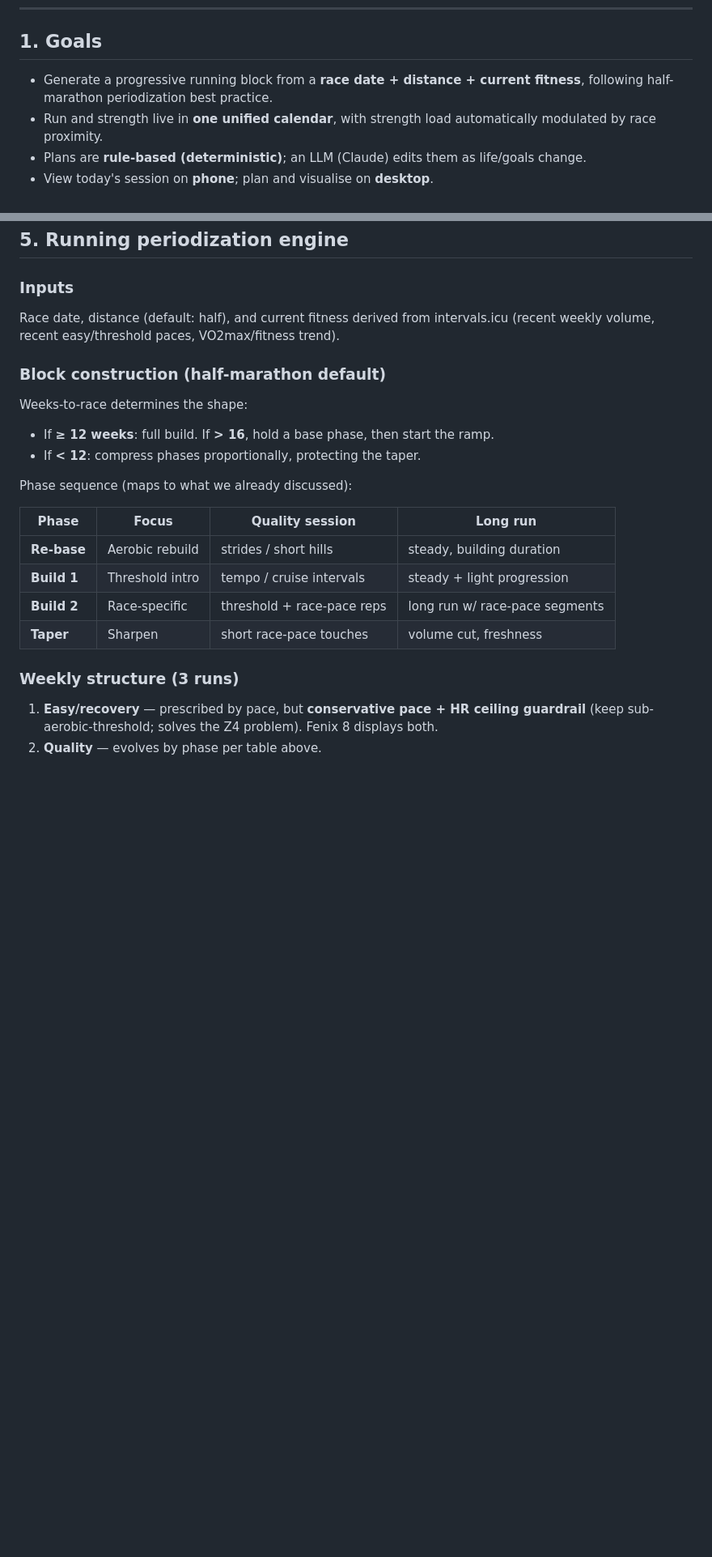
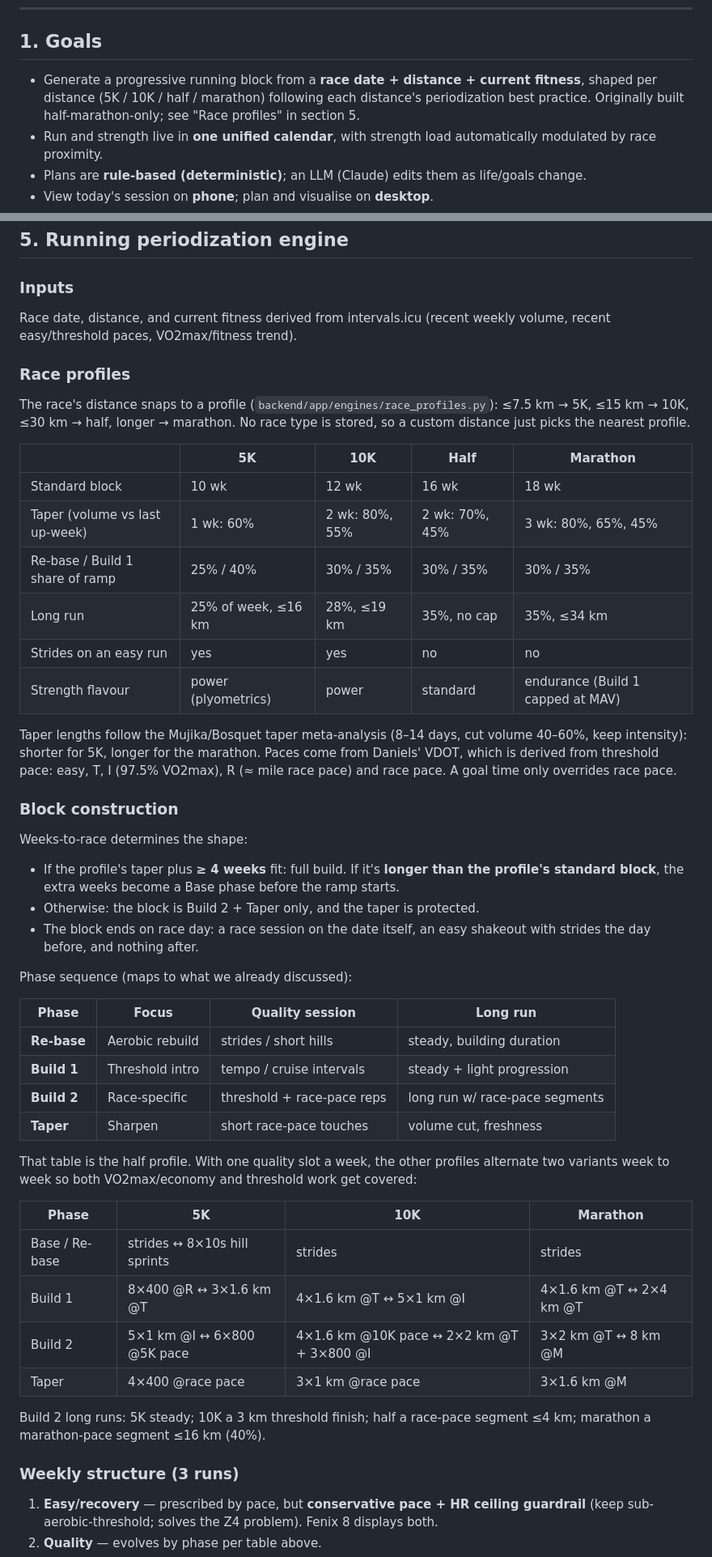
Before and after one commit to rdaswav/training_app, a Markdown page: SPEC.md, 2 parts joined by grey strips. Shown at 81% size. Drawn GitHub-style; blank space fills up the shorter version.

```diff
--- a/SPEC.md
+++ b/SPEC.md
@@ -6,7 +6,7 @@ A personal running + strength periodization app. Replaces a Runna subscription a
 
 ## 1. Goals
 
-- Generate a progressive running block from a **race date + distance + current fitness**, following half-marathon periodization best practice.
+- Generate a progressive running block from a **race date + distance + current fitness**, shaped per distance (5K / 10K / half / marathon) following each distance's periodization best practice. Originally built half-marathon-only; see "Race profiles" in section 5.
 - Run and strength live in **one unified calendar**, with strength load automatically modulated by race proximity.
 - Plans are **rule-based (deterministic)**; an LLM (Claude) edits them as life/goals change.
 - View today's session on **phone**; plan and visualise on **desktop**.
@@ -78,12 +78,27 @@ Non-goals for v1: multi-user, social features, Strava integration, an in-app LLM
 ## 5. Running periodization engine
 
 ### Inputs
-Race date, distance (default: half), and current fitness derived from intervals.icu (recent weekly volume, recent easy/threshold paces, VO2max/fitness trend).
+Race date, distance, and current fitness derived from intervals.icu (recent weekly volume, recent easy/threshold paces, VO2max/fitness trend).
 
-### Block construction (half-marathon default)
+### Race profiles
+The race's distance snaps to a profile (`backend/app/engines/race_profiles.py`): ≤7.5 km → 5K, ≤15 km → 10K, ≤30 km → half, longer → marathon. No race type is stored, so a custom distance just picks the nearest profile.
+
+| | 5K | 10K | Half | Marathon |
+|---|---|---|---|---|
+| Standard block | 10 wk | 12 wk | 16 wk | 18 wk |
+| Taper (volume vs last up-week) | 1 wk: 60% | 2 wk: 80%, 55% | 2 wk: 70%, 45% | 3 wk: 80%, 65%, 45% |
+| Re-base / Build 1 share of ramp | 25% / 40% | 30% / 35% | 30% / 35% | 30% / 35% |
+| Long run | 25% of week, ≤16 km | 28%, ≤19 km | 35%, no cap | 35%, ≤34 km |
+| Strides on an easy run | yes | yes | no | no |
+| Strength flavour | power (plyometrics) | power | standard | endurance (Build 1 capped at MAV) |
+
+Taper lengths follow the Mujika/Bosquet taper meta-analysis (8–14 days, cut volume 40–60%, keep intensity): shorter for 5K, longer for the marathon. Paces come from Daniels' VDOT, which is derived from threshold pace: easy, T, I (97.5% VO2max), R (≈ mile race pace) and race pace. A goal time only overrides race pace.
+
+### Block construction
 Weeks-to-race determines the shape:
-- If **≥ 12 weeks**: full build. If **> 16**, hold a base phase, then start the ramp.
-- If **< 12**: compress phases proportionally, protecting the taper.
+- If the profile's taper plus **≥ 4 weeks** fit: full build. If it's **longer than the profile's standard block**, the extra weeks become a Base phase before the ramp starts.
+- Otherwise: the block is Build 2 + Taper only, and the taper is protected.
+- The block ends on race day: a race session on the date itself, an easy shakeout with strides the day before, and nothing after.
 
 Phase sequence (maps to what we already discussed):
 
@@ -93,6 +108,17 @@ Phase sequence (maps to what we already discussed):
 | **Build 1** | Threshold intro | tempo / cruise intervals | steady + light progression |
 | **Build 2** | Race-specific | threshold + race-pace reps | long run w/ race-pace segments |
 | **Taper** | Sharpen | short race-pace touches | volume cut, freshness |
+
+That table is the half profile. With one quality slot a week, the other profiles alternate two variants week to week so both VO2max/economy and threshold work get covered:
+
+| Phase | 5K | 10K | Marathon |
+|---|---|---|---|
+| Base / Re-base | strides ↔ 8×10s hill sprints | strides | strides |
+| Build 1 | 8×400 @R ↔ 3×1.6 km @T | 4×1.6 km @T ↔ 5×1 km @I | 4×1.6 km @T ↔ 2×4 km @T |
+| Build 2 | 5×1 km @I ↔ 6×800 @5K pace | 4×1.6 km @10K pace ↔ 2×2 km @T + 3×800 @I | 3×2 km @T ↔ 8 km @M |
+| Taper | 4×400 @race pace | 3×1 km @race pace | 3×1.6 km @M |
+
+Build 2 long runs: 5K steady; 10K a 3 km threshold finish; half a race-pace segment ≤4 km; marathon a marathon-pace segment ≤16 km (40%).
 
 ### Weekly structure (3 runs)
 1. **Easy/recovery** — prescribed by pace, but **conservative pace + HR ceiling guardrail** (keep sub-aerobic-threshold; solves the Z4 problem). Fenix 8 displays both.
```
Also changed, not shown: other parts of SPEC.md (+6 -1 lines), README.md (+8 -3 lines), USER_GUIDE.md (+8 -4 lines).
